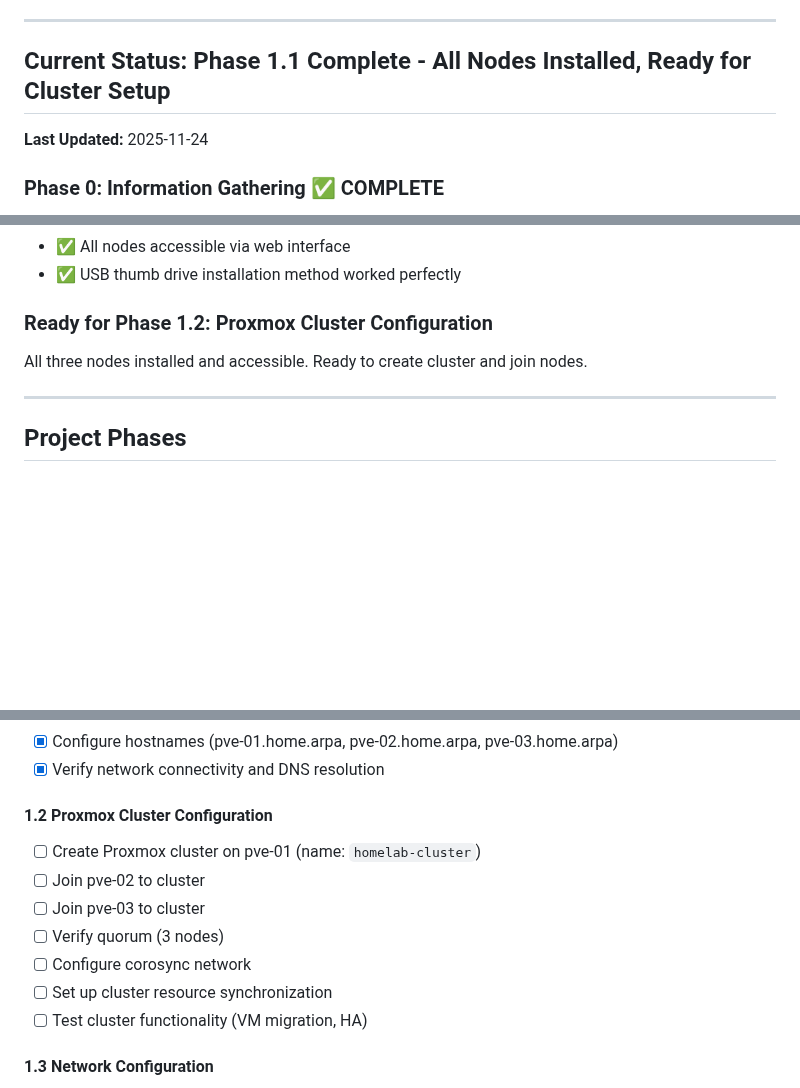
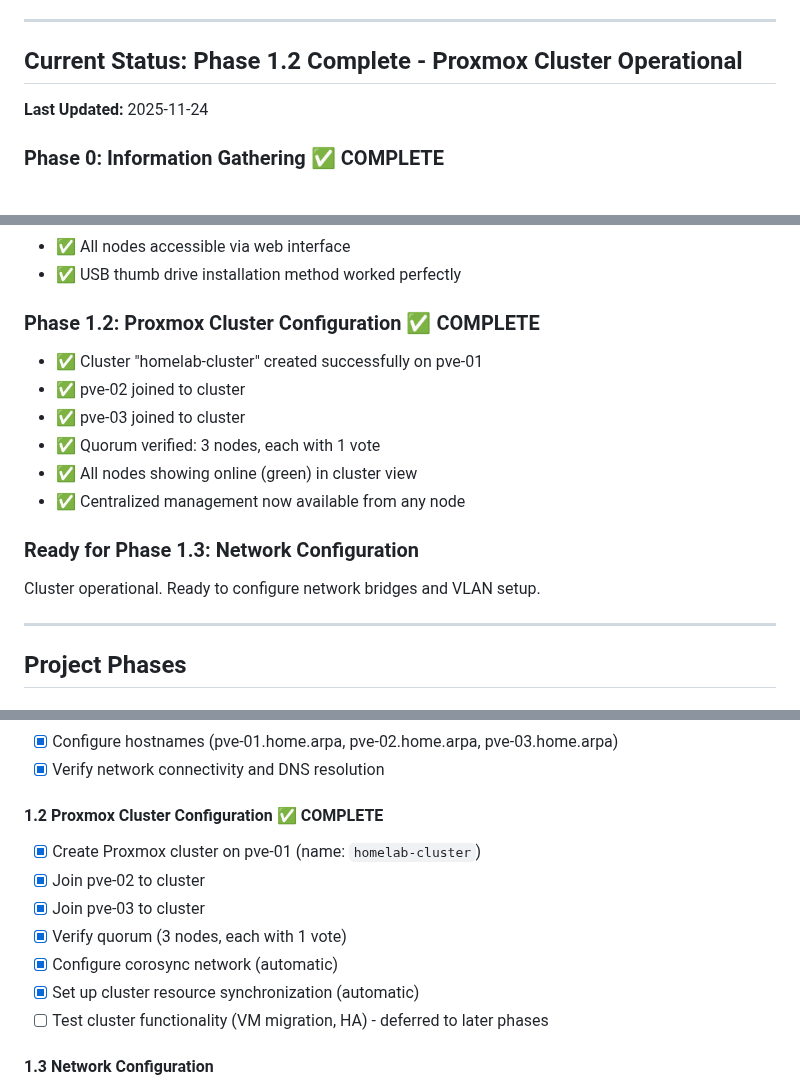
Before and after one commit to CodeOfficer/homelab-proxmox, a Markdown page: CLAUDE.md, 3 parts joined by grey strips. GitHub-like rendering; blank space fills up the shorter version.

Commit message:
Mark Phase 1.2 complete - Proxmox cluster fully operational
- Created cluster "homelab-cluster" on pve-01
- Successfully joined pve-02 and pve-03 to cluster
- Verified quorum: 3 nodes, each with 1 vote
- All nodes showing online (green checkmarks)
- Corosync and cluster synchronization working automatically
- Centralized management now available from any node
- Updated Current Status to Phase 1.2 Complete
- Ready for Phase 1.3: Network Configuration

🤖 Generated with [Claude Code](https://claude.com/claude-code)

Co-Authored-By: Claude <noreply@anthropic.com>

```diff
--- a/CLAUDE.md
+++ b/CLAUDE.md
@@ -276,7 +276,7 @@ applications/<app-name>/
 
 ---
 
-## Current Status: Phase 1.1 Complete - All Nodes Installed, Ready for Cluster Setup
+## Current Status: Phase 1.2 Complete - Proxmox Cluster Operational
 
 **Last Updated:** 2025-11-24
 
@@ -307,8 +307,16 @@ applications/<app-name>/
 - ✅ All nodes accessible via web interface
 - ✅ USB thumb drive installation method worked perfectly
 
-### Ready for Phase 1.2: Proxmox Cluster Configuration
-All three nodes installed and accessible. Ready to create cluster and join nodes.
+### Phase 1.2: Proxmox Cluster Configuration ✅ COMPLETE
+- ✅ Cluster "homelab-cluster" created successfully on pve-01
+- ✅ pve-02 joined to cluster
+- ✅ pve-03 joined to cluster
+- ✅ Quorum verified: 3 nodes, each with 1 vote
+- ✅ All nodes showing online (green) in cluster view
+- ✅ Centralized management now available from any node
+
+### Ready for Phase 1.3: Network Configuration
+Cluster operational. Ready to configure network bridges and VLAN setup.
 
 ---
 
@@ -415,14 +423,14 @@ All three nodes installed and accessible. Ready to create cluster and join nodes
 - [x] Configure hostnames (pve-01.home.arpa, pve-02.home.arpa, pve-03.home.arpa)
 - [x] Verify network connectivity and DNS resolution
 
-#### 1.2 Proxmox Cluster Configuration
-- [ ] Create Proxmox cluster on pve-01 (name: `homelab-cluster`)
-- [ ] Join pve-02 to cluster
-- [ ] Join pve-03 to cluster
-- [ ] Verify quorum (3 nodes)
-- [ ] Configure corosync network
-- [ ] Set up cluster resource synchronization
-- [ ] Test cluster functionality (VM migration, HA)
+#### 1.2 Proxmox Cluster Configuration ✅ COMPLETE
+- [x] Create Proxmox cluster on pve-01 (name: `homelab-cluster`)
+- [x] Join pve-02 to cluster
+- [x] Join pve-03 to cluster
+- [x] Verify quorum (3 nodes, each with 1 vote)
+- [x] Configure corosync network (automatic)
+- [x] Set up cluster resource synchronization (automatic)
+- [ ] Test cluster functionality (VM migration, HA) - deferred to later phases
 
 #### 1.3 Network Configuration
 - [ ] Configure VLAN-aware bridge on all nodes (vmbr0 with VLAN 11 tag)
```
